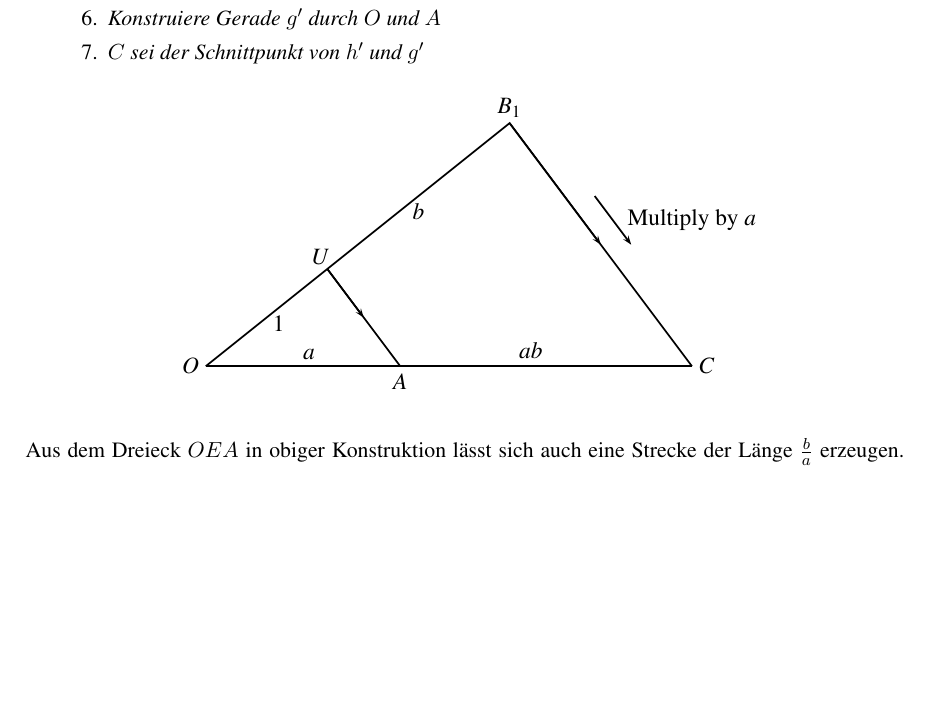
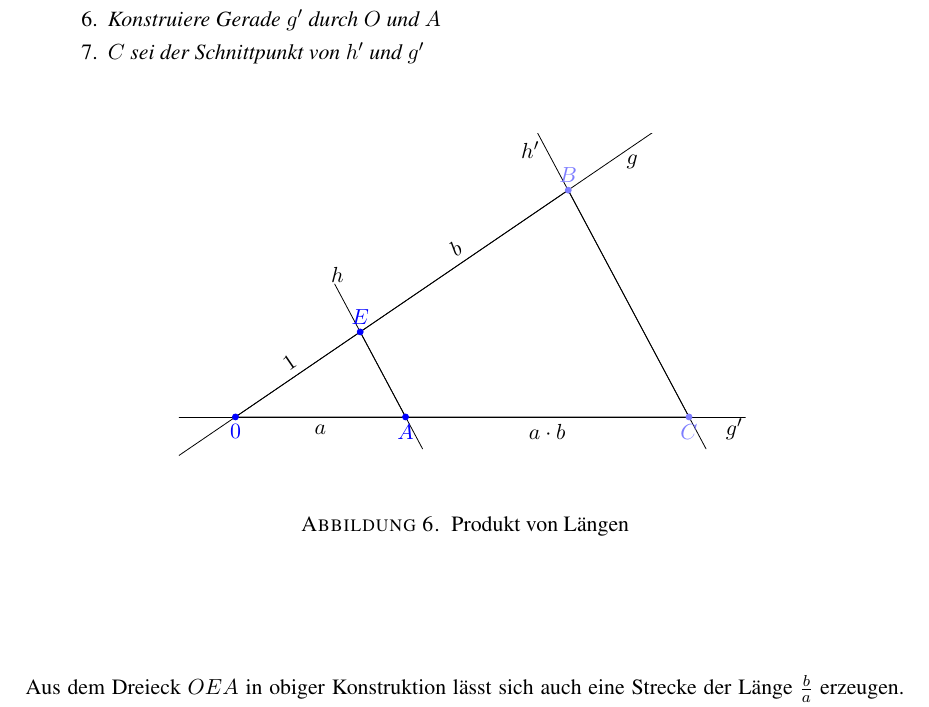
Before and after one commit to hutchison/AG-Skript, a LaTeX book (AxiomatischeGeometrie.tex, which reads Euklid.tex, tikz/ProduktvonLaengen.tikz): part of page 10 of 55, cut so that both start at the same text, the shorter picture padded with empty space. Compiled offline with pdfLaTeX.

Commit message:
Fügt Bild zu Produkt von Längen hinzu.

```diff
--- a/Euklid.tex
+++ b/Euklid.tex
@@ -445,7 +445,10 @@ Strecken. Produkte von vier oder mehr Strecken werden von Euklid selbst nicht be
 \end{konst}
 
 \begin{center}
-    \includegraphics[width=12cm]{BILDER/BildProduktVonKanten.pdf}
+    \begin{figure}[h]
+        \input{tikz/ProduktvonLaengen.tikz}
+        \caption{Produkt von Längen}
+    \end{figure}
 \end{center}
 
 Aus dem Dreieck $OEA$ in obiger Konstruktion lässt sich auch eine Strecke der Länge $\frac{b}{a}$
--- /dev/null
+++ b/tikz/ProduktvonLaengen.tikz
@@ -0,0 +1,27 @@
+\begin{tikzpicture}[line cap=round,line join=round,>=triangle 45,x=1.0cm,y=1.0cm]
+    \clip(-1,-1) rectangle (9,5);
+    \draw (0,0) coordinate (0);
+    \draw (3,0) coordinate (A);
+    \draw (8,0) coordinate (C);
+    \draw (2.2,1.5) coordinate (E);
+    \draw (5.87,4)  coordinate (B);
+    \draw (0)--(A)--(C)--(B)--(E)--(0);
+    \draw (A)--(E);
+    \draw [domain=-1:10.9] plot(\x,{(-0--1.5*\x)/2.2}); % Gerade g  durch 0 und E
+    \draw (7.0,4.5) node {$g$};
+    \draw [domain=-4.3:10.9] plot(\x,{(-0-0*\x)/-8}); % Gerade g' durch 0 und C
+    \draw (8.8,0.1) node[below] {$g'$};
+    \draw [domain=1.75:3.3] plot(\x,{(-4.5--1.5*\x)/-0.8}); % Gerade h  durch A und E
+    \draw (1.8,2.5) node {$h$};
+    \draw [domain=-4.3:8.3] plot(\x,{(-12--1.5*\x)/-0.8}); % Gerade h' durch B und C
+    \draw (5.2,4.7) node{$h'$};
+    \filldraw [color=colPkt] (0) circle (1.5pt) node[anchor = north] {$0$};
+    \filldraw [color=colPkt] (A) circle (1.5pt) node[anchor = north] {$A$};
+    \filldraw [color=colPktKon] (B) circle (1.5pt) node[anchor = south] {$B$};
+    \filldraw [color=colPktKon] (C) circle (1.5pt) node[anchor = north] {$C$};
+    \filldraw [color=colPkt] (E) circle (1.5pt) node[anchor = south] {$E$};
+    \draw (1.1,0.75)   node[anchor=south, rotate=34.286] {$1$};
+    \draw (1.5,0) node[anchor=north] {$a$};
+    \draw (4.035,2.75) node[anchor=south, rotate=34.286] {$b$};
+    \draw (5.5,0) node[anchor=north] {$a\cdot b$};
+\end{tikzpicture}
```
